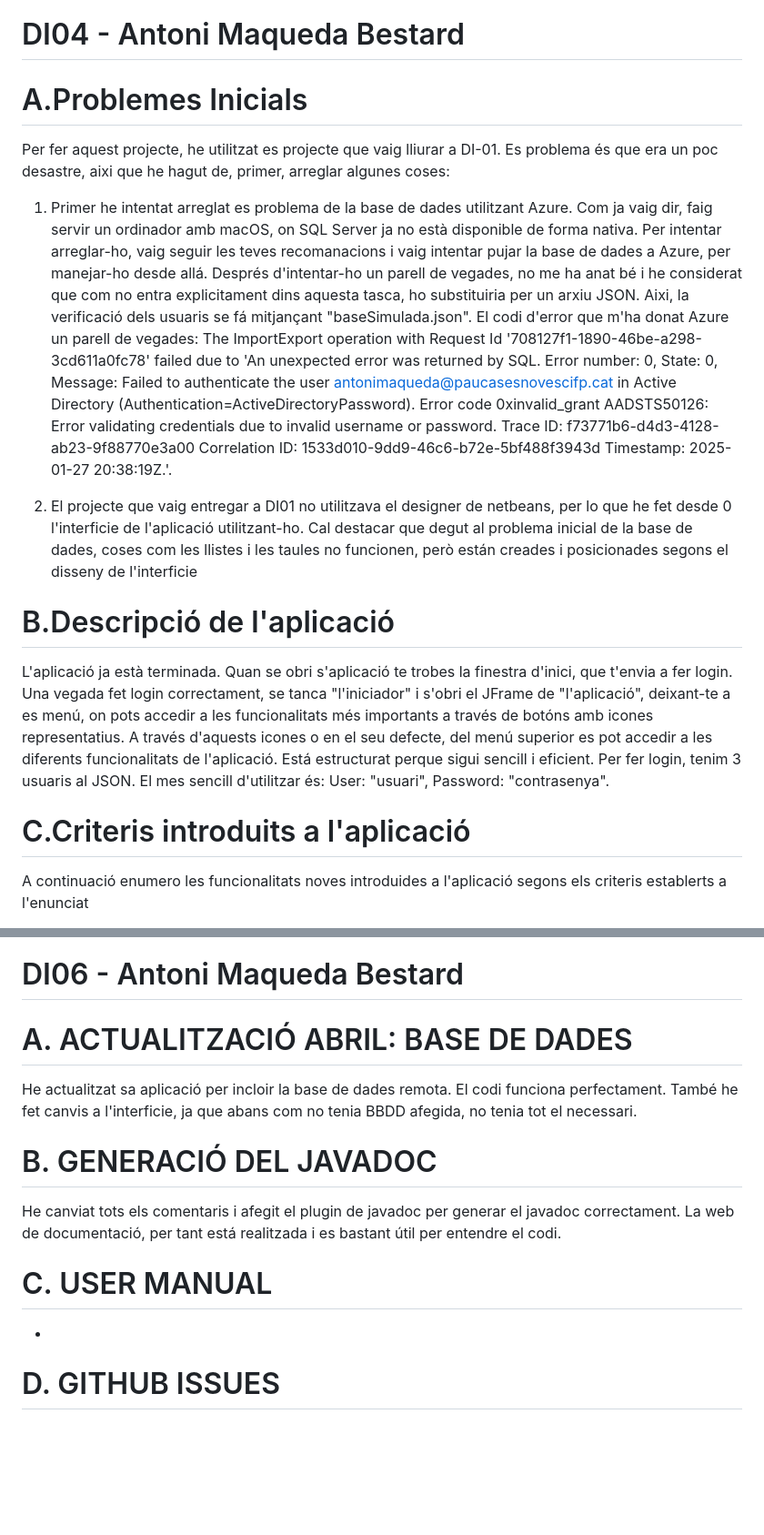
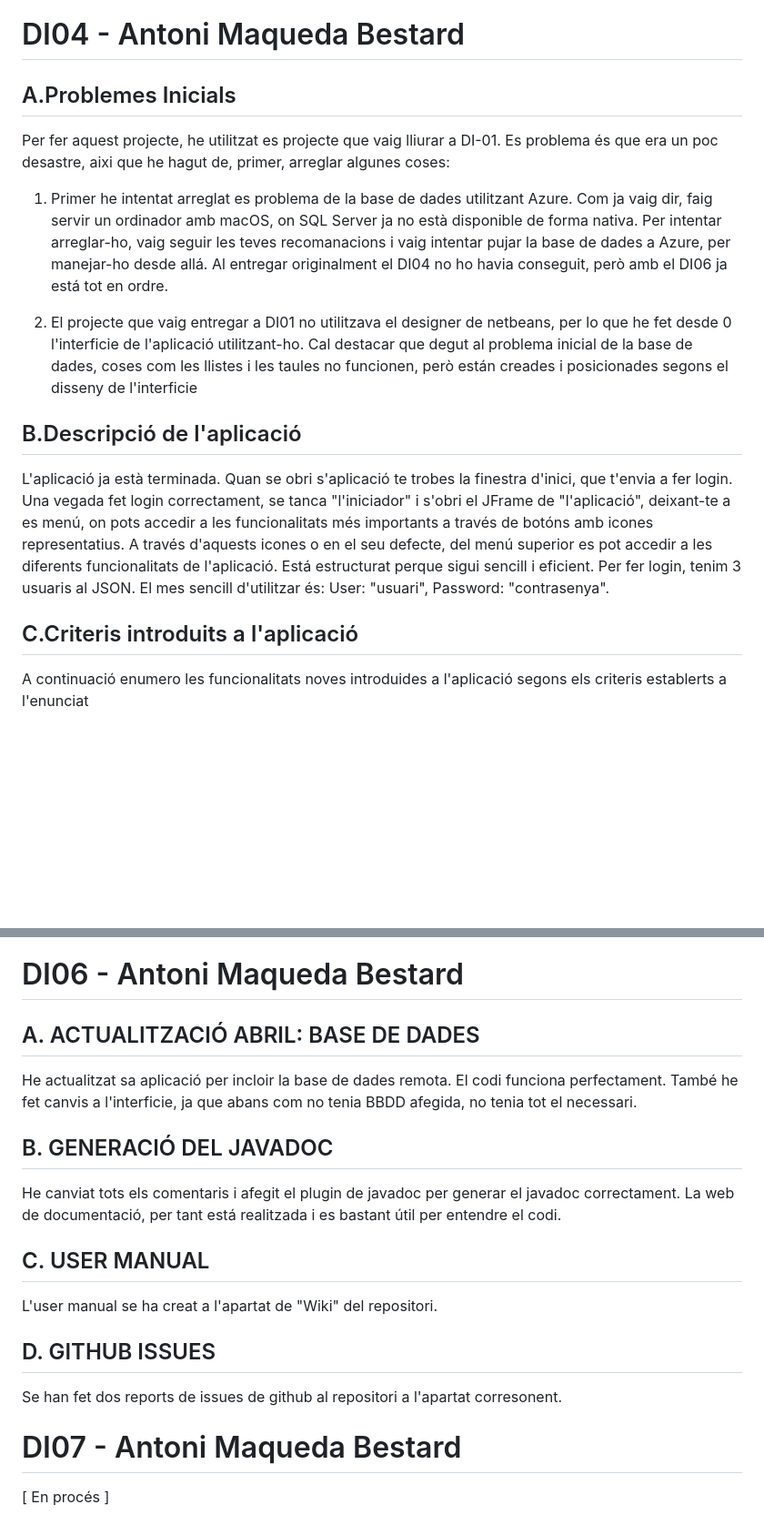
Before and after one commit to Faisuwu/DI04, a Markdown page: README.md, 2 parts joined by grey strips. Shown at 91% size. Drawn GitHub-style; blank space fills up the shorter version.

Commit message:
Afegit canvis README.md

```diff
--- a/README.md
+++ b/README.md
@@ -1,23 +1,21 @@
 # DI04 - Antoni Maqueda Bestard
 
-# A.Problemes Inicials
+## A.Problemes Inicials
 
 Per fer aquest projecte, he utilitzat es projecte que vaig lliurar a DI-01.
 Es problema és que era un poc desastre, aixi que he hagut de, primer, arreglar algunes coses:
 
-1. Primer he intentat arreglat es problema de la base de dades utilitzant Azure. Com ja vaig dir, faig servir un ordinador amb macOS, on SQL Server ja no està disponible de forma nativa. Per intentar arreglar-ho, vaig seguir les teves recomanacions i vaig intentar pujar la base de dades a Azure, per manejar-ho desde allá.
-    Després d'intentar-ho un parell de vegades, no me ha anat bé i he considerat que com no entra explicitament dins aquesta tasca, ho substituiria per un arxiu JSON. Aixi, la verificació dels usuaris se fá mitjançant "baseSimulada.json".
-    El codi d'error que m'ha donat Azure un parell de vegades: The ImportExport operation with Request Id '708127f1-1890-46be-a298-3cd611a0fc78' failed due to 'An unexpected error was returned by SQL. Error number: 0, State: 0, Message: Failed to authenticate the user antonimaqueda@paucasesnovescifp.cat in Active Directory (Authentication=ActiveDirectoryPassword). Error code 0xinvalid_grant AADSTS50126: Error validating credentials due to invalid username or password. Trace ID: f73771b6-d4d3-4128-ab23-9f88770e3a00 Correlation ID: 1533d010-9dd9-46c6-b72e-5bf488f3943d Timestamp: 2025-01-27 20:38:19Z.'.
+1. Primer he intentat arreglat es problema de la base de dades utilitzant Azure. Com ja vaig dir, faig servir un ordinador amb macOS, on SQL Server ja no està disponible de forma nativa. Per intentar arreglar-ho, vaig seguir les teves recomanacions i vaig intentar pujar la base de dades a Azure, per manejar-ho desde allá. Al entregar originalment el DI04 no ho havia conseguit, però amb el DI06 ja está tot en ordre.
 
 2. El projecte que vaig entregar a DI01 no utilitzava el designer de netbeans, per lo que he fet desde 0 l'interficie de l'aplicació utilitzant-ho. Cal destacar que degut al problema inicial de la base de dades, coses com les llistes i les taules no funcionen, però están creades i posicionades segons el disseny de l'interficie
 
-# B.Descripció de l'aplicació
+## B.Descripció de l'aplicació
 
 L'aplicació ja està terminada. Quan se obri s'aplicació te trobes la finestra d'inici, que t'envia a fer login. Una vegada fet login correctament, se tanca "l'iniciador" i s'obri el JFrame de "l'aplicació", deixant-te a es menú, on pots accedir a les funcionalitats més importants a través de botóns amb icones representatius.
 A través d'aquests icones o en el seu defecte, del menú superior es pot accedir a les diferents funcionalitats de l'aplicació. Está estructurat perque sigui sencill i eficient.
 Per fer login, tenim 3 usuaris al JSON. El mes sencill d'utilitzar és: User: "usuari", Password: "contrasenya".
 
-# C.Criteris introduits a l'aplicació
+## C.Criteris introduits a l'aplicació
 
 A continuació enumero les funcionalitats noves introduides a l'aplicació segons els criteris establerts a l'enunciat
 
@@ -39,20 +37,24 @@ A continuació enumero les funcionalitats noves introduides a l'aplicació segon
 
 # DI06 - Antoni Maqueda Bestard
 
-# A. ACTUALITZACIÓ ABRIL: BASE DE DADES
+## A. ACTUALITZACIÓ ABRIL: BASE DE DADES
 
 He actualitzat sa aplicació per incloir la base de dades remota. El codi funciona perfectament.
 També he fet canvis a l'interficie, ja que abans com no tenia BBDD afegida, no tenia tot el necessari.
 
-# B. GENERACIÓ DEL JAVADOC
+## B. GENERACIÓ DEL JAVADOC
 
 He canviat tots els comentaris i afegit el plugin de javadoc per generar el javadoc correctament.
 La web de documentació, per tant está realitzada i es bastant útil per entendre el codi.
 
-# C. USER MANUAL
+## C. USER MANUAL
 
--
+L'user manual se ha creat a l'apartat de "Wiki" del repositori.
 
-# D. GITHUB ISSUES
+## D. GITHUB ISSUES
 
--
+Se han fet dos reports de issues de github al repositori a l'apartat corresonent.
+
+# DI07 - Antoni Maqueda Bestard
+
+[ En procés ]
```
